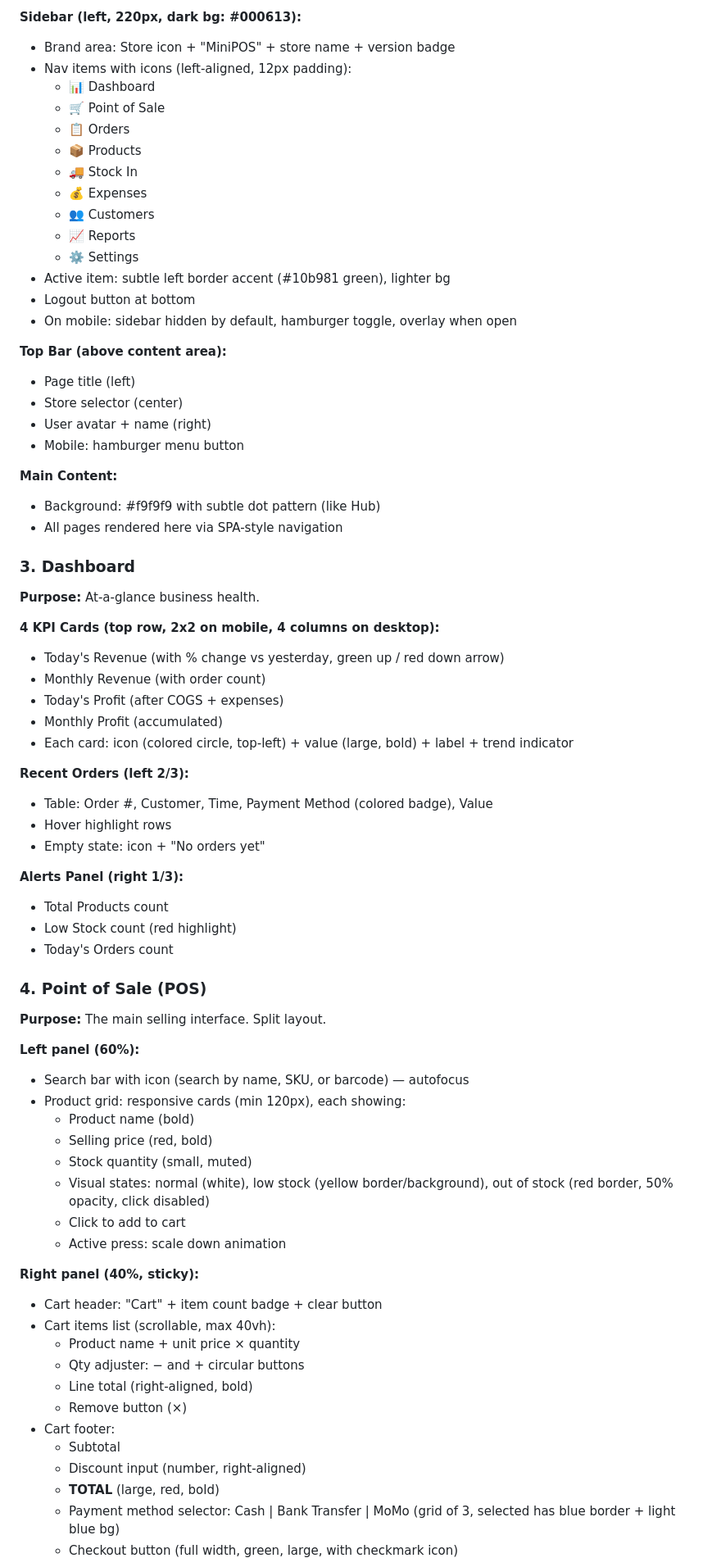
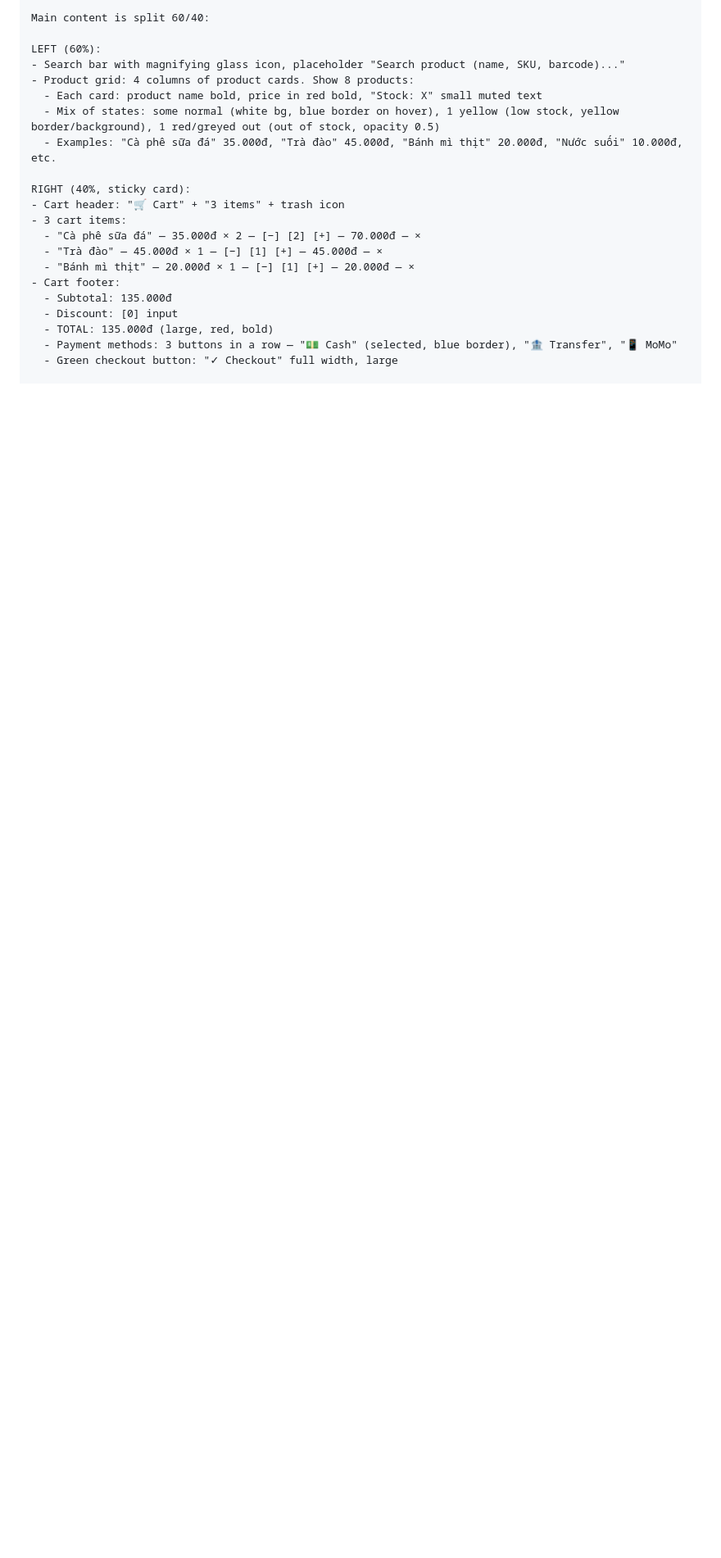
Before and after one commit to Podkovaa/overview-hub, a Markdown page: minipos/STITCH_PROMPT.md, the part around one of its changes. Shown at 82% size. Rendered like a GitHub page; blank space fills up the shorter version.

```diff
--- a/minipos/STITCH_PROMPT.md
+++ b/minipos/STITCH_PROMPT.md
@@ -78,74 +63,23 @@ Icons:      Material Symbols Outlined, weight 400, 24px default
 
-**Sidebar (left, 220px, dark bg: #000613):**
-- Brand area: Store icon + "MiniPOS" + store name + version badge
-- Nav items with icons (left-aligned, 12px padding):
-  - 📊 Dashboard
-  - 🛒 Point of Sale
-  - 📋 Orders
-  - 📦 Products
-  - 🚚 Stock In
-  - 💰 Expenses
-  - 👥 Customers
-  - 📈 Reports
-  - ⚙️ Settings
-- Active item: subtle left border accent (#10b981 green), lighter bg
-- Logout button at bottom
-- On mobile: sidebar hidden by default, hamburger toggle, overlay when open
+Main content is split 60/40:
 
-**Top Bar (above content area):**
-- Page title (left)
-- Store selector (center)
-- User avatar + name (right)
-- Mobile: hamburger menu button
+LEFT (60%):
+- Search bar with magnifying glass icon, placeholder "Search product (name, SKU, barcode)..."
+- Product grid: 4 columns of product cards. Show 8 products:
+  - Each card: product name bold, price in red bold, "Stock: X" small muted text
+  - Mix of states: some normal (white bg, blue border on hover), 1 yellow (low stock, yellow border/background), 1 red/greyed out (out of stock, opacity 0.5)
+  - Examples: "Cà phê sữa đá" 35.000đ, "Trà đào" 45.000đ, "Bánh mì thịt" 20.000đ, "Nước suối" 10.000đ, etc.
 
-**Main Content:**
-- Background: #f9f9f9 with subtle dot pattern (like Hub)
-- All pages rendered here via SPA-style navigation
+RIGHT (40%, sticky card):
+- Cart header: "🛒 Cart" + "3 items" + trash icon
+- 3 cart items:
+  - "Cà phê sữa đá" — 35.000đ × 2 — [−] [2] [+] — 70.000đ — ×
+  - "Trà đào" — 45.000đ × 1 — [−] [1] [+] — 45.000đ — ×
+  - "Bánh mì thịt" — 20.000đ × 1 — [−] [1] [+] — 20.000đ — ×
+- Cart footer:
+  - Subtotal: 135.000đ
+  - Discount: [0] input
+  - TOTAL: 135.000đ (large, red, bold)
+  - Payment methods: 3 buttons in a row — "💵 Cash" (selected, blue border), "🏦 Transfer", "📱 MoMo"
+  - Green checkout button: "✓ Checkout" full width, large
 
-### 3. Dashboard
-**Purpose:** At-a-glance business health.
-
-**4 KPI Cards (top row, 2x2 on mobile, 4 columns on desktop):**
-- Today's Revenue (with % change vs yesterday, green up / red down arrow)
-- Monthly Revenue (with order count)
-- Today's Profit (after COGS + expenses)
-- Monthly Profit (accumulated)
-- Each card: icon (colored circle, top-left) + value (large, bold) + label + trend indicator
-
-**Recent Orders (left 2/3):**
-- Table: Order #, Customer, Time, Payment Method (colored badge), Value
-- Hover highlight rows
-- Empty state: icon + "No orders yet"
-
-**Alerts Panel (right 1/3):**
-- Total Products count
-- Low Stock count (red highlight)
-- Today's Orders count
-
-### 4. Point of Sale (POS)
-**Purpose:** The main selling interface. Split layout.
-
-**Left panel (60%):**
-- Search bar with icon (search by name, SKU, or barcode) — autofocus
-- Product grid: responsive cards (min 120px), each showing:
-  - Product name (bold)
-  - Selling price (red, bold)
-  - Stock quantity (small, muted)
-  - Visual states: normal (white), low stock (yellow border/background), out of stock (red border, 50% opacity, click disabled)
-  - Click to add to cart
-  - Active press: scale down animation
-
-**Right panel (40%, sticky):**
-- Cart header: "Cart" + item count badge + clear button
-- Cart items list (scrollable, max 40vh):
-  - Product name + unit price × quantity
-  - Qty adjuster: − and + circular buttons
-  - Line total (right-aligned, bold)
-  - Remove button (×)
-- Cart footer:
-  - Subtotal
-  - Discount input (number, right-aligned)
-  - **TOTAL** (large, red, bold)
-  - Payment method selector: Cash | Bank Transfer | MoMo (grid of 3, selected has blue border + light blue bg)
-  - Checkout button (full width, green, large, with checkmark icon)
-
```
Also changed, not shown: other parts of minipos/STITCH_PROMPT.md (+159 -165 lines).
